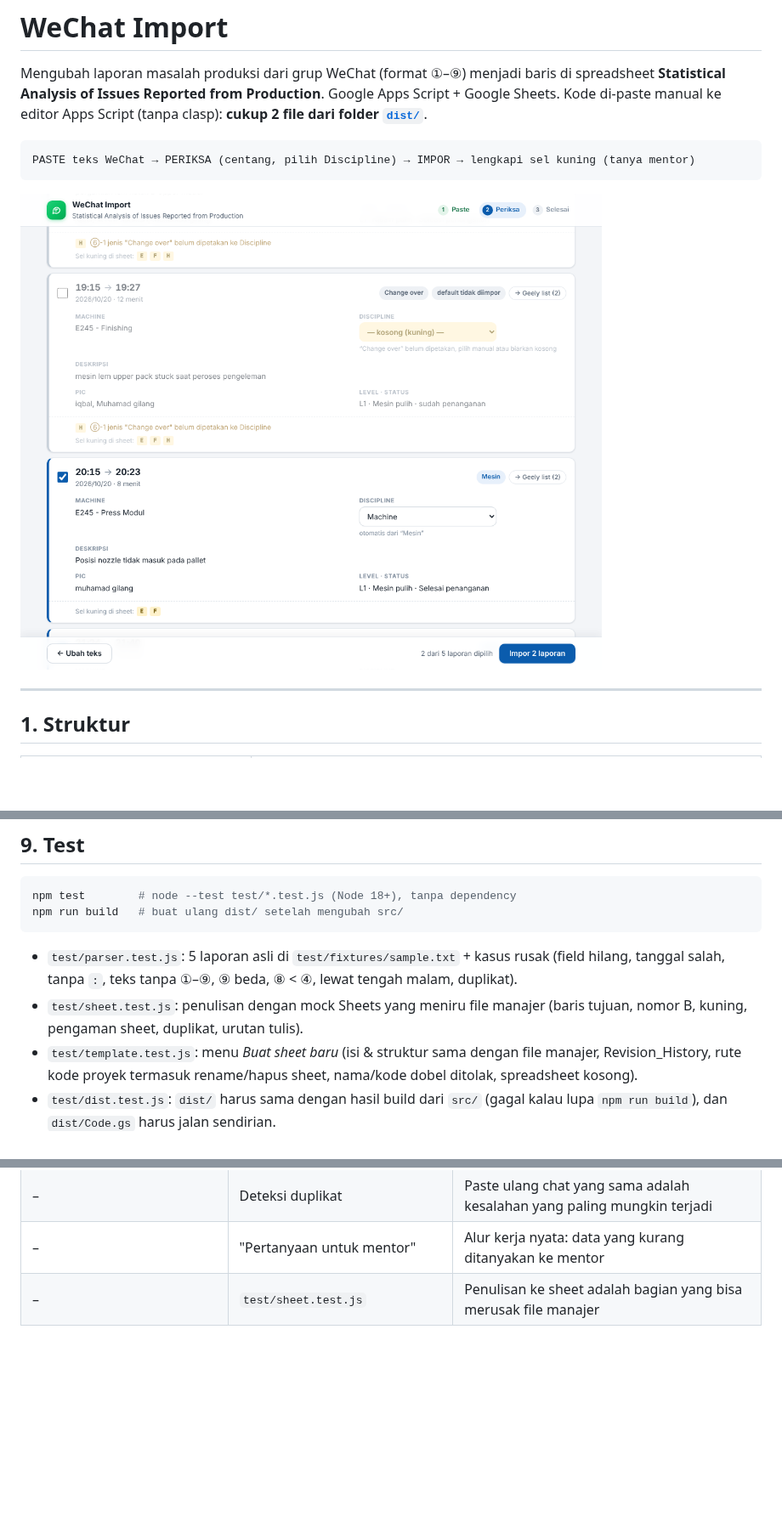
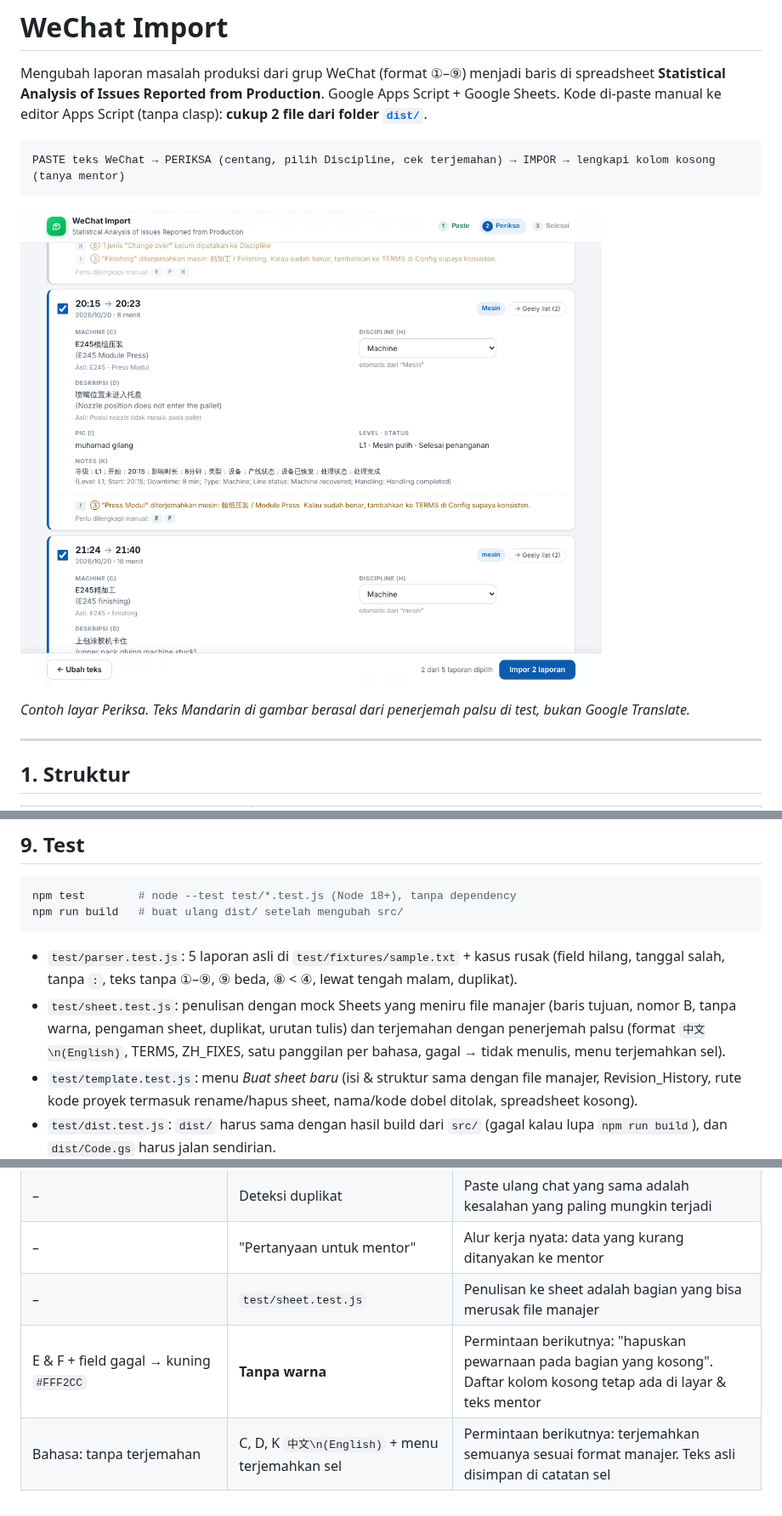
Before and after one commit to enzoavatara-byte/Wechat-to-Excel, a Markdown page: README.md, 3 parts joined by grey strips. Shown at 85% size. Drawn GitHub-style; pictures changed too: docs/screenshot.png; blank space fills up the shorter version.

````diff
--- a/README.md
+++ b/README.md
@@ -5,10 +5,12 @@ Mengubah laporan masalah produksi dari grup WeChat (format ①–⑨) menjadi ba
 Kode di-paste manual ke editor Apps Script (tanpa clasp): **cukup 2 file dari folder [`dist/`](dist/)**.
 
 ```
-PASTE teks WeChat → PERIKSA (centang, pilih Discipline) → IMPOR → lengkapi sel kuning (tanya mentor)
+PASTE teks WeChat → PERIKSA (centang, pilih Discipline, cek terjemahan) → IMPOR → lengkapi kolom kosong (tanya mentor)
 ```
 
 ![Layar Periksa](docs/screenshot.png)
+
+*Contoh layar Periksa. Teks Mandarin di gambar berasal dari penerjemah palsu di test, bukan Google Translate.*
 
 ---
 
@@ -229,7 +268,8 @@ npm run build   # buat ulang dist/ setelah mengubah src/
 - `test/parser.test.js`: 5 laporan asli di `test/fixtures/sample.txt` + kasus rusak (field hilang, tanggal
   salah, tanpa `:`, teks tanpa ①–⑨, ⑨ beda, ⑧ < ④, lewat tengah malam, duplikat).
 - `test/sheet.test.js`: penulisan dengan mock Sheets yang meniru file manajer (baris tujuan, nomor B,
-  kuning, pengaman sheet, duplikat, urutan tulis).
+  tanpa warna, pengaman sheet, duplikat, urutan tulis) dan terjemahan dengan penerjemah palsu (format
+  `中文\n(English)`, TERMS, ZH_FIXES, satu panggilan per bahasa, gagal → tidak menulis, menu terjemahkan sel).
 - `test/template.test.js`: menu *Buat sheet baru* (isi & struktur sama dengan file manajer, Revision_History,
   rute kode proyek termasuk rename/hapus sheet, nama/kode dobel ditolak, spreadsheet kosong).
 - `test/dist.test.js`: `dist/` harus sama dengan hasil build dari `src/` (gagal kalau lupa `npm run build`),
@@ -264,3 +304,5 @@ setelah setup: impor fixture ke **salinan** spreadsheet dan bandingkan dengan ta
 | – | Deteksi duplikat | Paste ulang chat yang sama adalah kesalahan yang paling mungkin terjadi |
 | – | "Pertanyaan untuk mentor" | Alur kerja nyata: data yang kurang ditanyakan ke mentor |
 | – | `test/sheet.test.js` | Penulisan ke sheet adalah bagian yang bisa merusak file manajer |
+| E & F + field gagal → kuning `#FFF2CC` | **Tanpa warna** | Permintaan berikutnya: "hapuskan pewarnaan pada bagian yang kosong". Daftar kolom kosong tetap ada di layar & teks mentor |
+| Bahasa: tanpa terjemahan | C, D, K `中文\n(English)` + menu terjemahkan sel | Permintaan berikutnya: terjemahkan semuanya sesuai format manajer. Teks asli disimpan di catatan sel |
````
Also changed, not shown: other parts of README.md (+61 -24 lines), 15 other files.
